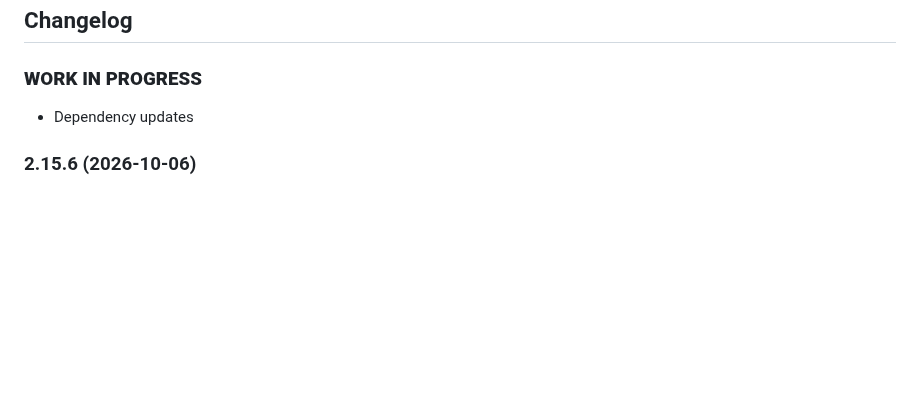
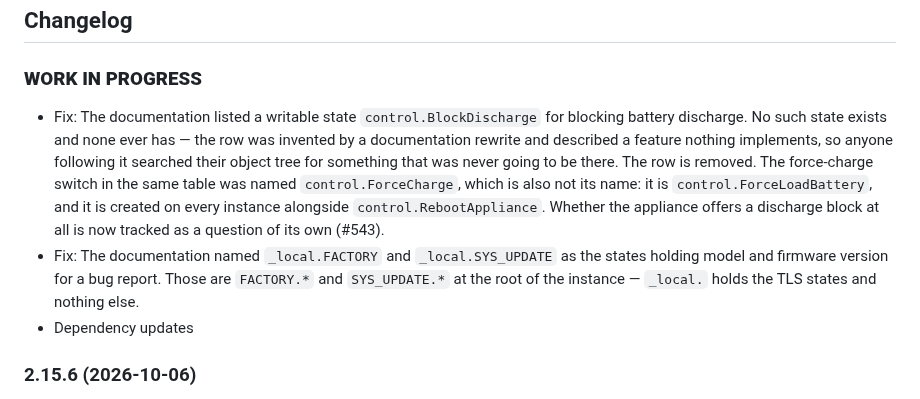
Before and after one commit to nobl/ioBroker.senec, a Markdown page: README.md, the part around the change. GitHub-like rendering; blank space fills up the shorter version.

Commit message:
fix(docs): correct state names and remove non-existent entries in README

```diff
--- a/README.md
+++ b/README.md
@@ -158,6 +158,8 @@ I am grateful to everyone who supports my work through GitHub Sponsors and in ot
   ### **WORK IN PROGRESS**
 -->
 ### **WORK IN PROGRESS**
+- Fix: The documentation listed a writable state `control.BlockDischarge` for blocking battery discharge. No such state exists and none ever has — the row was invented by a documentation rewrite and described a feature nothing implements, so anyone following it searched their object tree for something that was never going to be there. The row is removed. The force-charge switch in the same table was named `control.ForceCharge`, which is also not its name: it is `control.ForceLoadBattery`, and it is created on every instance alongside `control.RebootAppliance`. Whether the appliance offers a discharge block at all is now tracked as a question of its own (#543).
+- Fix: The documentation named `_local.FACTORY` and `_local.SYS_UPDATE` as the states holding model and firmware version for a bug report. Those are `FACTORY.*` and `SYS_UPDATE.*` at the root of the instance — `_local.` holds the TLS states and nothing else.
 - Dependency updates
 
 ### 2.15.6 (2026-10-06)
```
Also changed, not shown: docs/de/README.md (+2 -3 lines), docs/en/README.md (+2 -3 lines).
